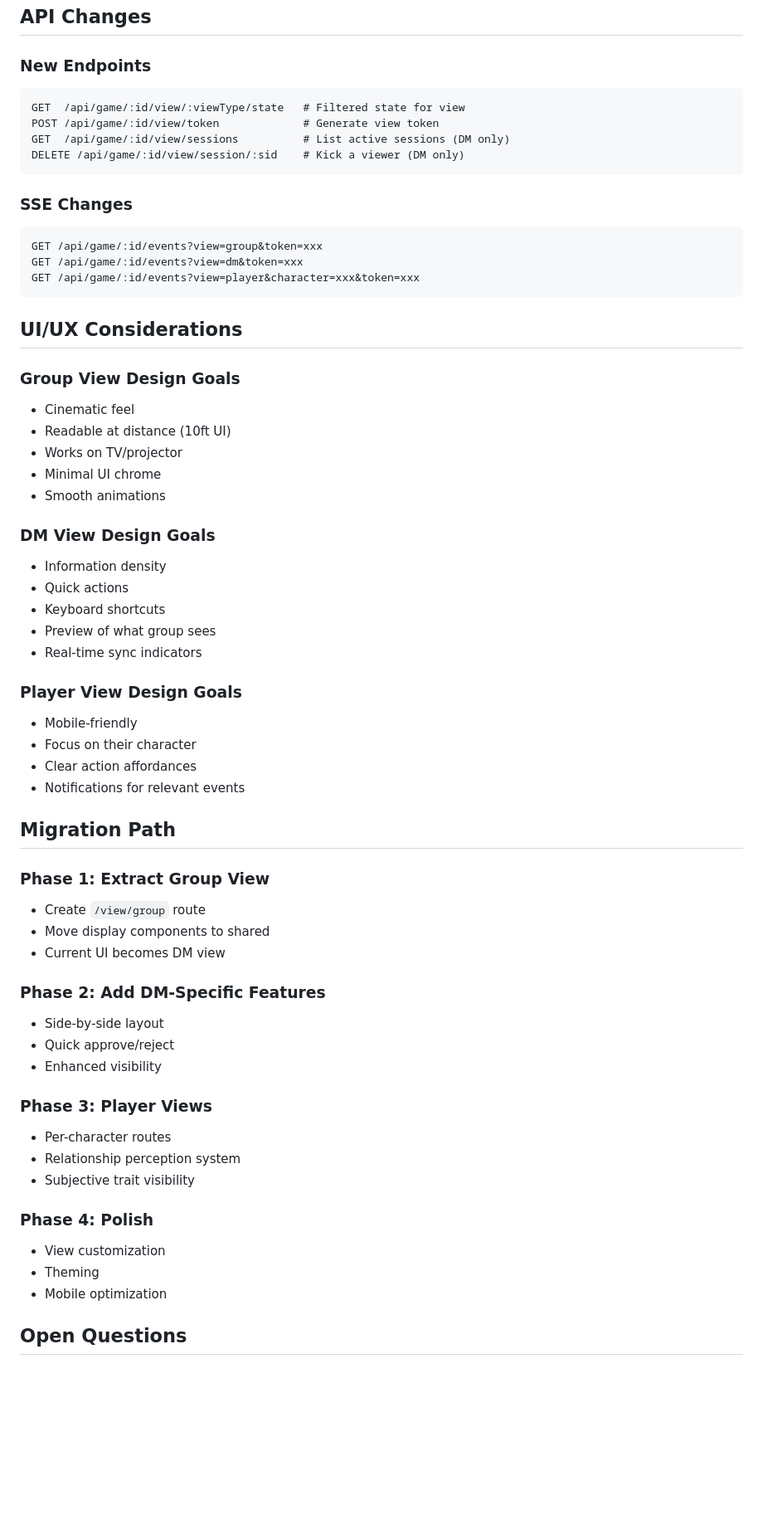
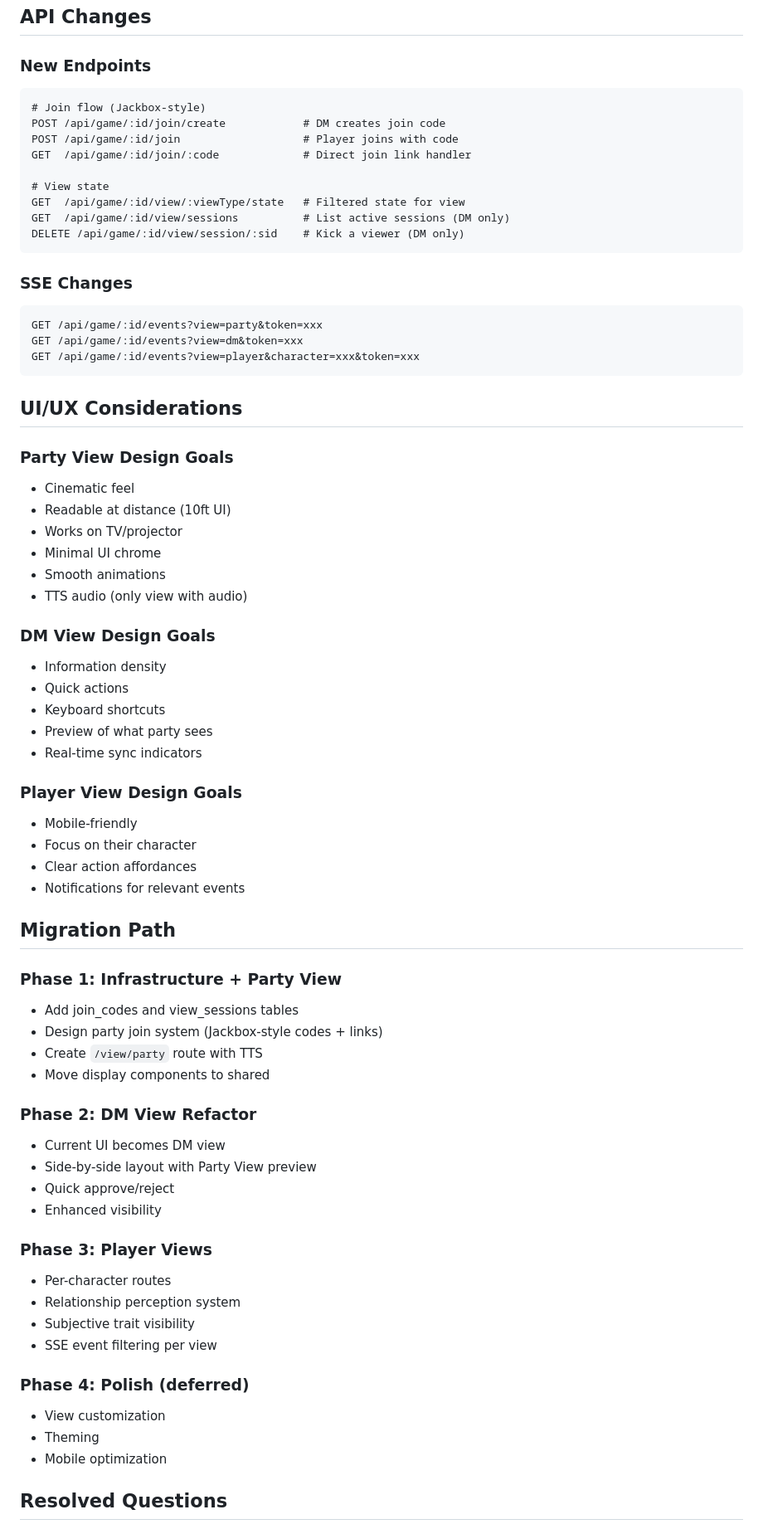
Before and after one commit to scbrown/reckoning, a Markdown page: docs/plan/multi-view-ui.md, the part around one of its changes. Shown at 83% size. GitHub-like rendering; blank space fills up the shorter version.

````diff
--- a/docs/plan/multi-view-ui.md
+++ b/docs/plan/multi-view-ui.md
@@ -282,8 +292,13 @@ CREATE TABLE perceived_relationships (
 ### New Endpoints
 
 ```
+# Join flow (Jackbox-style)
+POST /api/game/:id/join/create            # DM creates join code
+POST /api/game/:id/join                   # Player joins with code
+GET  /api/game/:id/join/:code             # Direct join link handler
+
+# View state
 GET  /api/game/:id/view/:viewType/state   # Filtered state for view
-POST /api/game/:id/view/token             # Generate view token
 GET  /api/game/:id/view/sessions          # List active sessions (DM only)
 DELETE /api/game/:id/view/session/:sid    # Kick a viewer (DM only)
 ```
@@ -291,25 +306,26 @@ DELETE /api/game/:id/view/session/:sid    # Kick a viewer (DM only)
 ### SSE Changes
 
 ```
-GET /api/game/:id/events?view=group&token=xxx
+GET /api/game/:id/events?view=party&token=xxx
 GET /api/game/:id/events?view=dm&token=xxx
 GET /api/game/:id/events?view=player&character=xxx&token=xxx
 ```
 
 ## UI/UX Considerations
 
-### Group View Design Goals
+### Party View Design Goals
 - Cinematic feel
 - Readable at distance (10ft UI)
 - Works on TV/projector
 - Minimal UI chrome
 - Smooth animations
+- TTS audio (only view with audio)
 
 ### DM View Design Goals
 - Information density
 - Quick actions
 - Keyboard shortcuts
-- Preview of what group sees
+- Preview of what party sees
 - Real-time sync indicators
 
 ### Player View Design Goals
@@ -320,13 +336,15 @@ GET /api/game/:id/events?view=player&character=xxx&token=xxx
 
 ## Migration Path
 
-### Phase 1: Extract Group View
-- Create `/view/group` route
+### Phase 1: Infrastructure + Party View
+- Add join_codes and view_sessions tables
+- Design party join system (Jackbox-style codes + links)
+- Create `/view/party` route with TTS
 - Move display components to shared
+
+### Phase 2: DM View Refactor
 - Current UI becomes DM view
-
-### Phase 2: Add DM-Specific Features
-- Side-by-side layout
+- Side-by-side layout with Party View preview
 - Quick approve/reject
 - Enhanced visibility
 
@@ -334,11 +352,12 @@ GET /api/game/:id/events?view=player&character=xxx&token=xxx
 - Per-character routes
 - Relationship perception system
 - Subjective trait visibility
+- SSE event filtering per view
 
-### Phase 4: Polish
+### Phase 4: Polish (deferred)
 - View customization
 - Theming
 - Mobile optimization
 
-## Open Questions
+## Resolved Questions
 
````
Also changed, not shown: other parts of docs/plan/multi-view-ui.md (+38 -28 lines).
